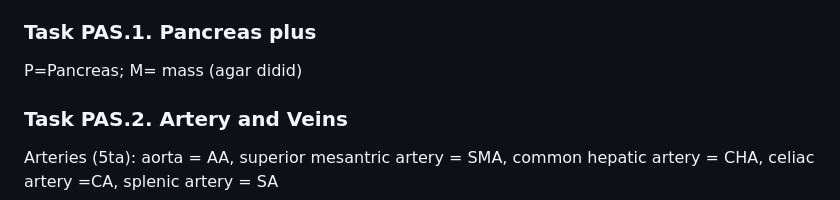
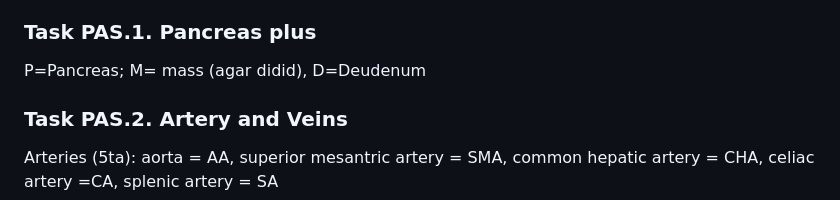
Before and after one commit to Sdamirsa/PanCanAID, a Markdown page: For Team/PanCanAID_GP_Team.md, the part around the change. GitHub-like rendering; folded sections open.

```diff
--- a/For Team/PanCanAID_GP_Team.md
+++ b/For Team/PanCanAID_GP_Team.md
@@ -127,7 +127,7 @@ https://radiopaedia.org/cases/how-to-read-a-ct-of-the-abdomen-and-pelvis
 سلام سلام ، خیلی مرسی که تا اینجا اومدید. هدف از این سگمنتیشن ، سگمنت کردن آناتومی مرتبط با سرطان پانکراس هست. رفرنس ها و منابع آموزشیمون بالاتر گذاشتم. پیشنهاد من اینه که در چند قسمت کار رو انجام بدید. حواستون باشه سرور هر 1 ساعت شما رو بیرون میکنه (من میکنمش 2 ساعت ولی چون هر هفته ریست میشه اتومات ممکنه یادم رفته باشه. پس سیو کنید سگمنتیشنتون رو هر نیم ساعت لطفا. من هم حواسم هست که هر سری که ریست میشه بکنم 2 ساعت تایم اتوماتیک لاگ اون رو. چیز هایی که سگمنت میشن در این تسک با لیبلشون این زیر هستنو حواستون باشه اولین چیزی که رنگ میکنید پانکراس باشه ، و بقیه چیز های در 2-3 کات بالاتر از بالاترین جایی که پانکراس هست و 2-3 کات پایین تر از پایینترین جایی که پانکراس هست انجام بدید (نرید کل عکس از بالا تا پایین رو انجام بدید). لطفا سعی کنید در یک تصویر (در یک فاز با تعداد تصویر کمتر = thick ) انجام بدید. حتما کات آگزیال باشه. بهتره فاز آرتریال باشه (ولی دیلی یا هر چیز دیگه ای که دوست دارید هم میشه).
 
 ### Task PAS.1. Pancreas plus
-P=Pancreas; M= mass (agar didid)
+P=Pancreas; M= mass (agar didid), D=Deudenum
 
 ### Task PAS.2. Artery and Veins
 Arteries (5ta): aorta = AA, superior mesantric artery = SMA, common hepatic artery = CHA, celiac artery =CA, splenic artery = SA
```
